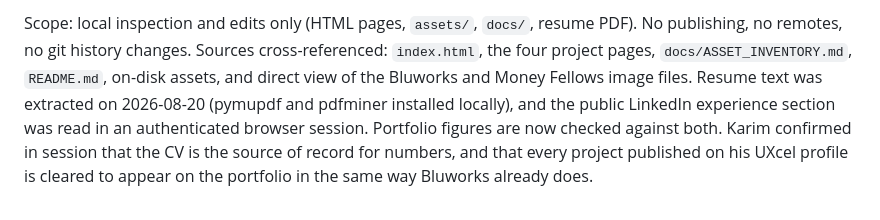
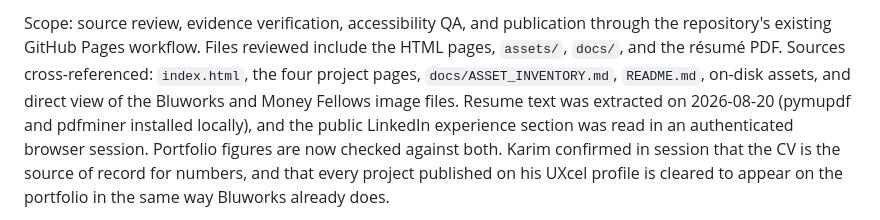
Before and after one commit to karimAshraf666/karimAshraf666.github.io, a Markdown page: docs/EVIDENCE-INVENTORY.md, the part around one of its changes. GitHub-like rendering.

Commit message:
Correct V8 QA date and publication scope

```diff
--- a/docs/EVIDENCE-INVENTORY.md
+++ b/docs/EVIDENCE-INVENTORY.md
@@ -2,5 +2,5 @@
 
-Scope: local inspection and edits only (HTML pages, `assets/`, `docs/`, resume PDF). No publishing, no remotes, no git history changes.
+Scope: source review, evidence verification, accessibility QA, and publication through the repository's existing GitHub Pages workflow. Files reviewed include the HTML pages, `assets/`, `docs/`, and the résumé PDF.
 Sources cross-referenced: `index.html`, the four project pages, `docs/ASSET_INVENTORY.md`, `README.md`, on-disk assets, and direct view of the Bluworks and Money Fellows image files.
 Resume text was extracted on 2026-08-20 (pymupdf and pdfminer installed locally), and the public LinkedIn experience section was read in an authenticated browser session. Portfolio figures are now checked against both. Karim confirmed in session that the CV is the source of record for numbers, and that every project published on his UXcel profile is cleared to appear on the portfolio in the same way Bluworks already does.
 
```
Also changed, not shown: other parts of docs/EVIDENCE-INVENTORY.md (+2 -2 lines).
